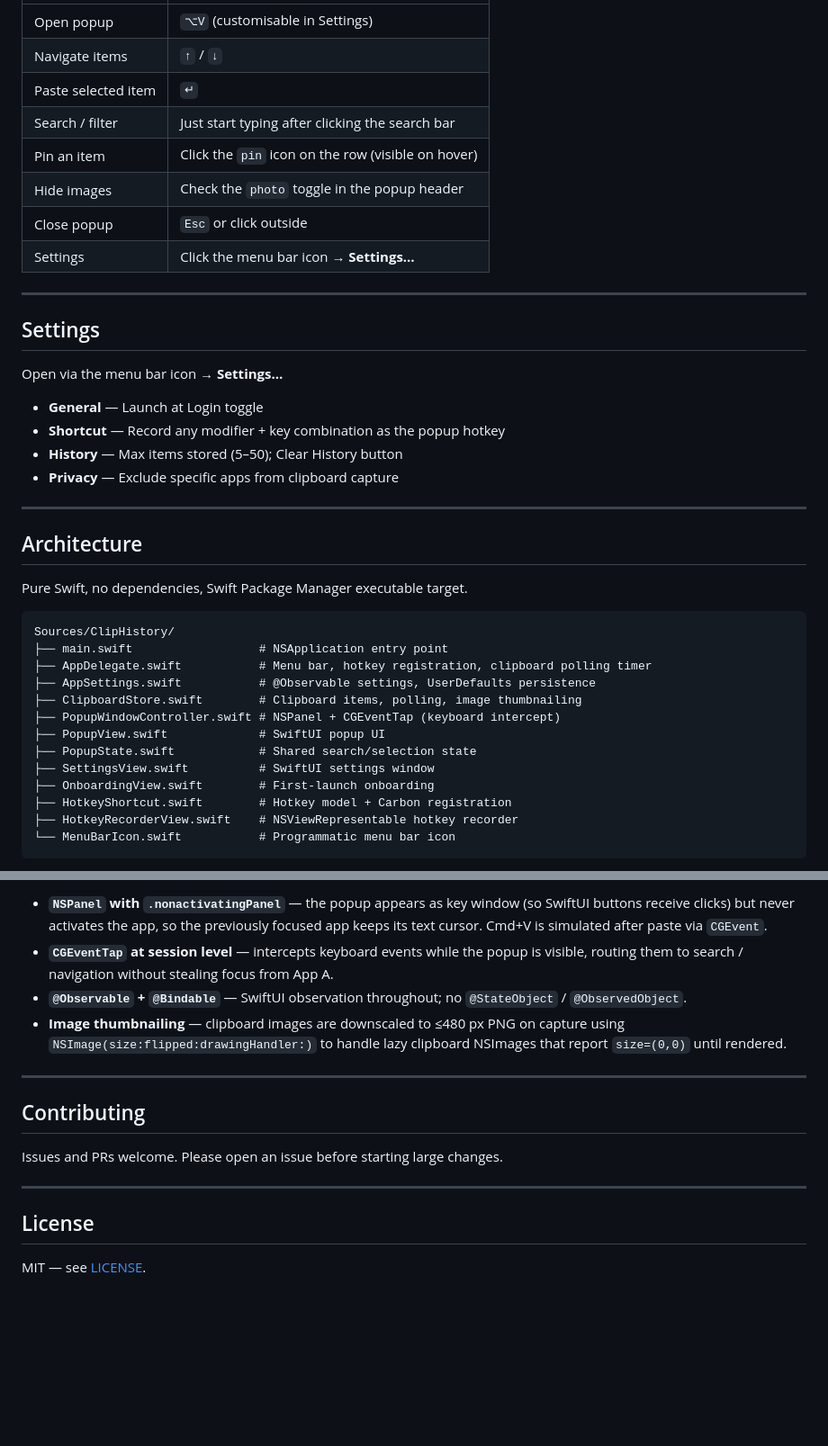
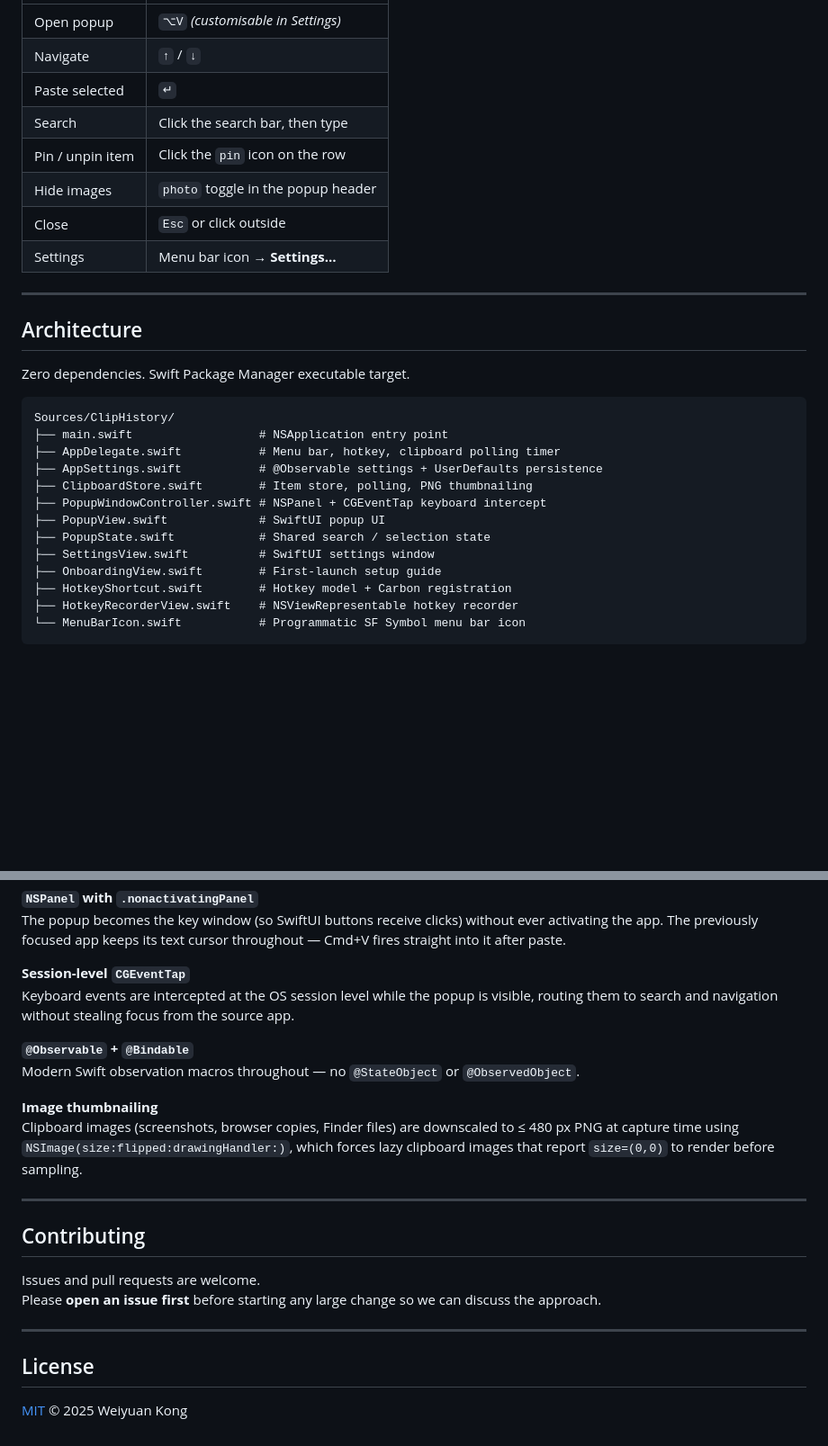
Before and after one commit to jmstach/ClipHistory, a Markdown page: README.md, 2 parts joined by grey strips. Shown at 90% size. Rendered like a GitHub page; folded sections open; blank space fills up the shorter version.

````diff
--- a/README.md
+++ b/README.md
@@ -62,43 +87,32 @@ Requires Xcode Command Line Tools (`xcode-select --install`).
 |---|---|
-| Open popup | `⌥V` (customisable in Settings) |
-| Navigate items | `↑` / `↓` |
-| Paste selected item | `↵` |
-| Search / filter | Just start typing after clicking the search bar |
-| Pin an item | Click the `pin` icon on the row (visible on hover) |
-| Hide images | Check the `photo` toggle in the popup header |
-| Close popup | `Esc` or click outside |
-| Settings | Click the menu bar icon → **Settings…** |
-
----
-
-## Settings
-
-Open via the menu bar icon → **Settings…**
-
-- **General** — Launch at Login toggle
-- **Shortcut** — Record any modifier + key combination as the popup hotkey
-- **History** — Max items stored (5–50); Clear History button
-- **Privacy** — Exclude specific apps from clipboard capture
+| Open popup | `⌥V` *(customisable in Settings)* |
+| Navigate | `↑` / `↓` |
+| Paste selected | `↵` |
+| Search | Click the search bar, then type |
+| Pin / unpin item | Click the `pin` icon on the row |
+| Hide images | `photo` toggle in the popup header |
+| Close | `Esc` or click outside |
+| Settings | Menu bar icon → **Settings…** |
 
 ---
 
 ## Architecture
 
-Pure Swift, no dependencies, Swift Package Manager executable target.
+Zero dependencies. Swift Package Manager executable target.
 
 ```
 Sources/ClipHistory/
 ├── main.swift                  # NSApplication entry point
-├── AppDelegate.swift           # Menu bar, hotkey registration, clipboard polling timer
-├── AppSettings.swift           # @Observable settings, UserDefaults persistence
-├── ClipboardStore.swift        # Clipboard items, polling, image thumbnailing
-├── PopupWindowController.swift # NSPanel + CGEventTap (keyboard intercept)
+├── AppDelegate.swift           # Menu bar, hotkey, clipboard polling timer
+├── AppSettings.swift           # @Observable settings + UserDefaults persistence
+├── ClipboardStore.swift        # Item store, polling, PNG thumbnailing
+├── PopupWindowController.swift # NSPanel + CGEventTap keyboard intercept
 ├── PopupView.swift             # SwiftUI popup UI
-├── PopupState.swift            # Shared search/selection state
+├── PopupState.swift            # Shared search / selection state
 ├── SettingsView.swift          # SwiftUI settings window
-├── OnboardingView.swift        # First-launch onboarding
+├── OnboardingView.swift        # First-launch setup guide
 ├── HotkeyShortcut.swift        # Hotkey model + Carbon registration
 ├── HotkeyRecorderView.swift    # NSViewRepresentable hotkey recorder
-└── MenuBarIcon.swift           # Programmatic menu bar icon
+└── MenuBarIcon.swift           # Programmatic SF Symbol menu bar icon
 ```
 
@@ -106,17 +121,27 @@ Sources/ClipHistory/
 
-- **`NSPanel` with `.nonactivatingPanel`** — the popup appears as key window (so SwiftUI buttons receive clicks) but never activates the app, so the previously focused app keeps its text cursor. Cmd+V is simulated after paste via `CGEvent`.
-- **`CGEventTap` at session level** — intercepts keyboard events while the popup is visible, routing them to search / navigation without stealing focus from App A.
-- **`@Observable` + `@Bindable`** — SwiftUI observation throughout; no `@StateObject` / `@ObservedObject`.
-- **Image thumbnailing** — clipboard images are downscaled to ≤480 px PNG on capture using `NSImage(size:flipped:drawingHandler:)` to handle lazy clipboard NSImages that report `size=(0,0)` until rendered.
+**`NSPanel` with `.nonactivatingPanel`**
+The popup becomes the key window (so SwiftUI buttons receive clicks) without ever activating the app. The previously focused app keeps its text cursor throughout — Cmd+V fires straight into it after paste.
+
+**Session-level `CGEventTap`**
+Keyboard events are intercepted at the OS session level while the popup is visible, routing them to search and navigation without stealing focus from the source app.
+
+**`@Observable` + `@Bindable`**
+Modern Swift observation macros throughout — no `@StateObject` or `@ObservedObject`.
+
+**Image thumbnailing**
+Clipboard images (screenshots, browser copies, Finder files) are downscaled to ≤ 480 px PNG at capture time using `NSImage(size:flipped:drawingHandler:)`, which forces lazy clipboard images that report `size=(0,0)` to render before sampling.
+
+</details>
 
 ---
 
 ## Contributing
 
-Issues and PRs welcome. Please open an issue before starting large changes.
+Issues and pull requests are welcome.
+Please **open an issue first** before starting any large change so we can discuss the approach.
 
 ---
 
 ## License
 
-MIT — see [LICENSE](LICENSE).
+[MIT](LICENSE) © 2025 Weiyuan Kong
````
Also changed, not shown: other parts of README.md (+58 -32 lines).
